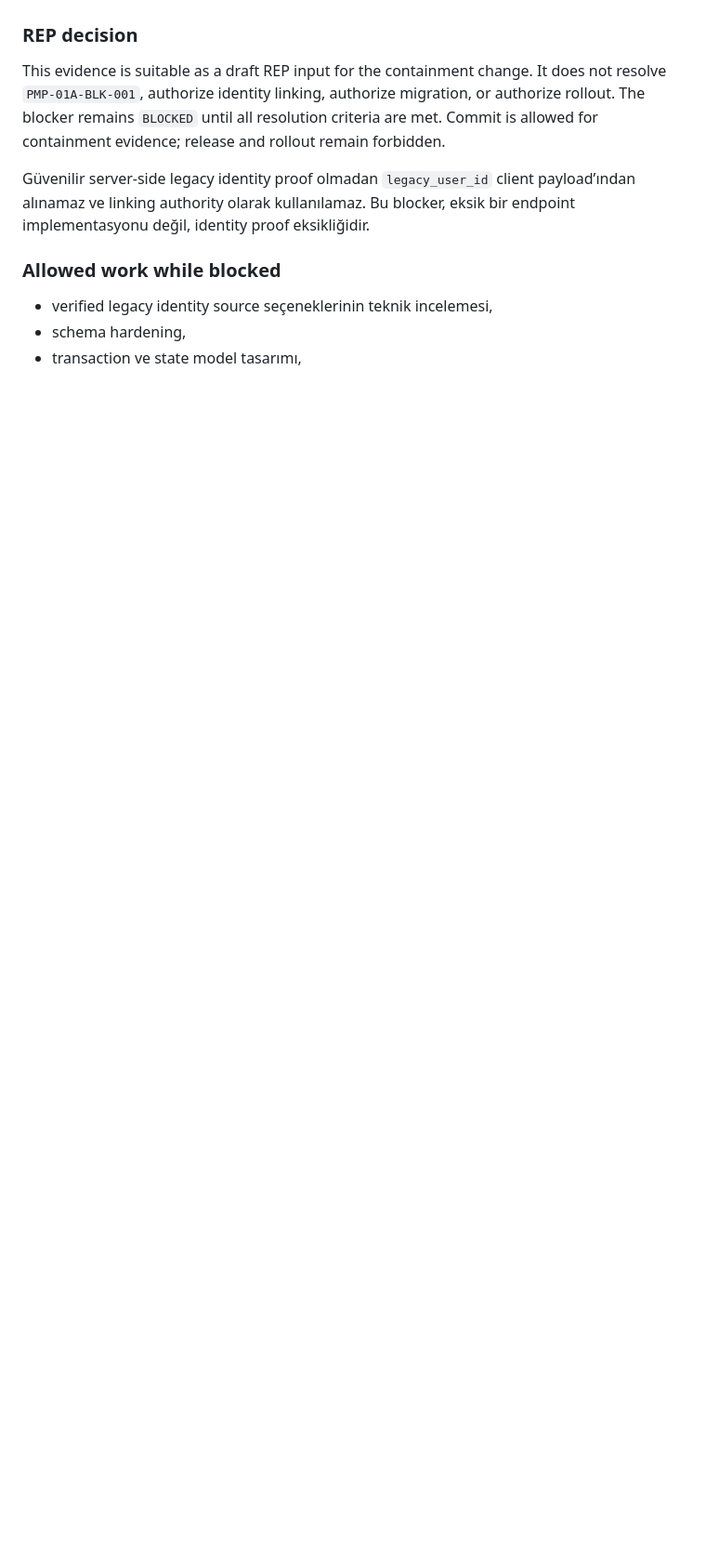
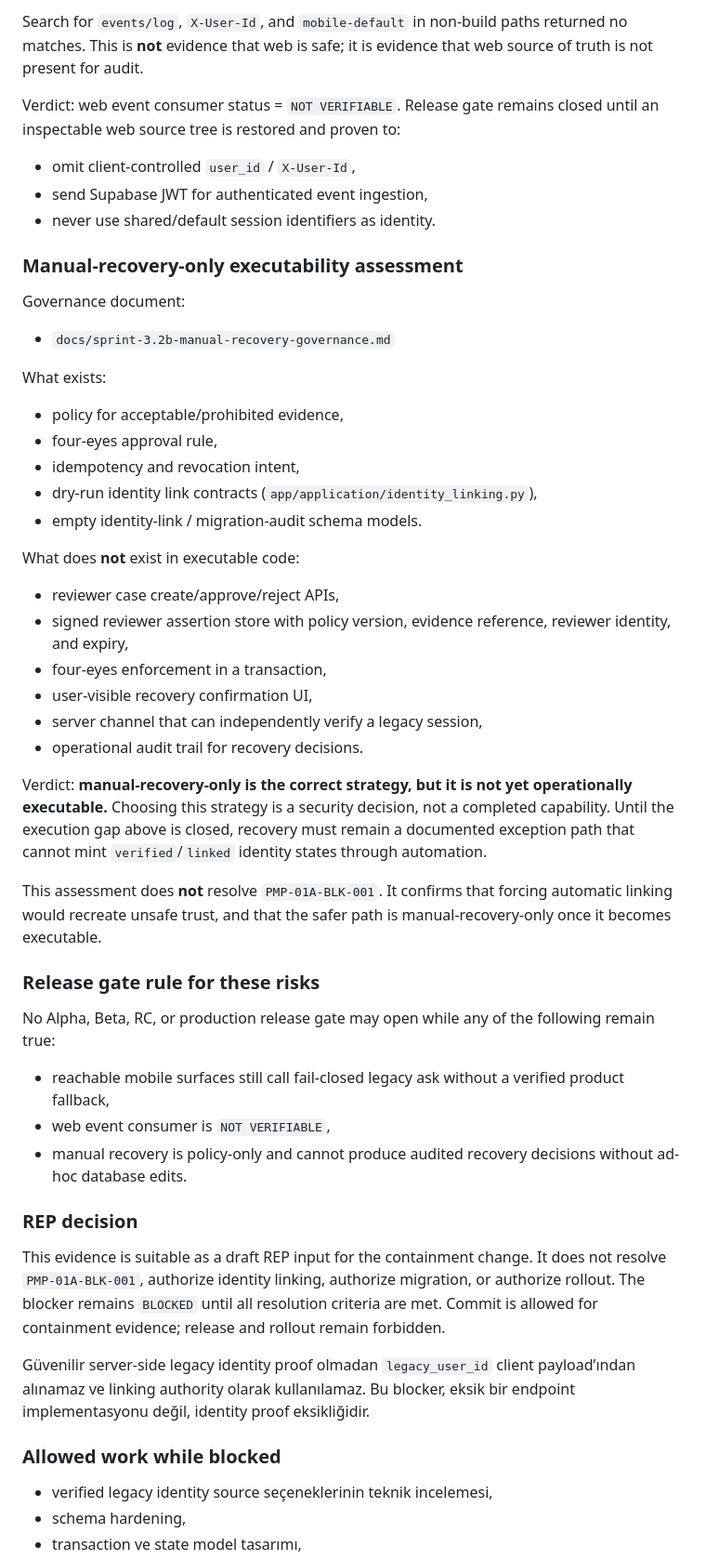
Before and after one commit to CaelinusAl/sanri-api, a Markdown page: docs/pmp-01-secure-migration-execution-plan.md, the part around one of its changes. Shown at 93% size. Drawn GitHub-style; blank space fills up the shorter version.

```diff
--- a/docs/pmp-01-secure-migration-execution-plan.md
+++ b/docs/pmp-01-secure-migration-execution-plan.md
@@ -142,3 +190,58 @@ release or rollout:
+Search for `events/log`, `X-User-Id`, and `mobile-default` in non-build
+paths returned no matches. This is **not** evidence that web is safe; it is
+evidence that web source of truth is not present for audit.
+
+Verdict: web event consumer status = `NOT VERIFIABLE`. Release gate remains
+closed until an inspectable web source tree is restored and proven to:
+
+- omit client-controlled `user_id` / `X-User-Id`,
+- send Supabase JWT for authenticated event ingestion,
+- never use shared/default session identifiers as identity.
+
+### Manual-recovery-only executability assessment
+
+Governance document:
+
+- `docs/sprint-3.2b-manual-recovery-governance.md`
+
+What exists:
+
+- policy for acceptable/prohibited evidence,
+- four-eyes approval rule,
+- idempotency and revocation intent,
+- dry-run identity link contracts (`app/application/identity_linking.py`),
+- empty identity-link / migration-audit schema models.
+
+What does **not** exist in executable code:
+
+- reviewer case create/approve/reject APIs,
+- signed reviewer assertion store with policy version, evidence reference,
+  reviewer identity, and expiry,
+- four-eyes enforcement in a transaction,
+- user-visible recovery confirmation UI,
+- server channel that can independently verify a legacy session,
+- operational audit trail for recovery decisions.
+
+Verdict: **manual-recovery-only is the correct strategy, but it is not yet
+operationally executable.** Choosing this strategy is a security decision,
+not a completed capability. Until the execution gap above is closed,
+recovery must remain a documented exception path that cannot mint
+`verified`/`linked` identity states through automation.
+
+This assessment does **not** resolve `PMP-01A-BLK-001`. It confirms that
+forcing automatic linking would recreate unsafe trust, and that the safer
+path is manual-recovery-only once it becomes executable.
+
+### Release gate rule for these risks
+
+No Alpha, Beta, RC, or production release gate may open while any of the
+following remain true:
+
+- reachable mobile surfaces still call fail-closed legacy ask without a
+  verified product fallback,
+- web event consumer is `NOT VERIFIABLE`,
+- manual recovery is policy-only and cannot produce audited recovery
+  decisions without ad-hoc database edits.
 
 ### REP decision
 
```
Also changed, not shown: other parts of docs/pmp-01-secure-migration-execution-plan.md (+56 -8 lines), docs/SANRI-Product-Maturation-Program.md (+11 -0 lines).
